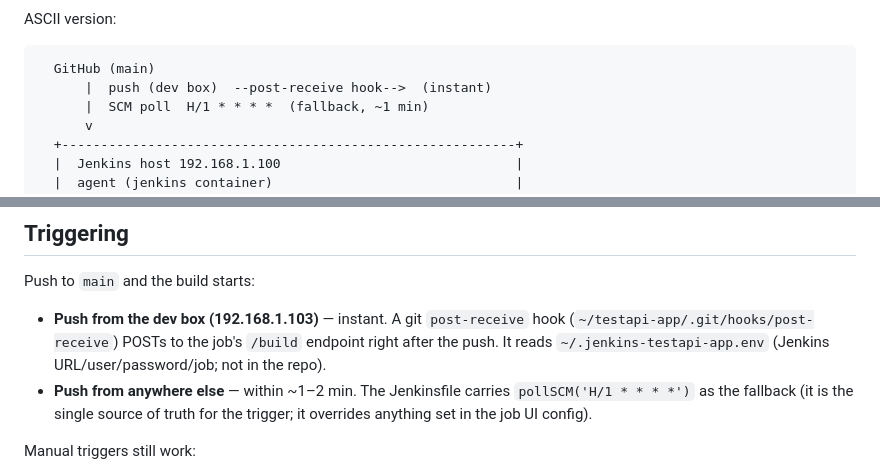
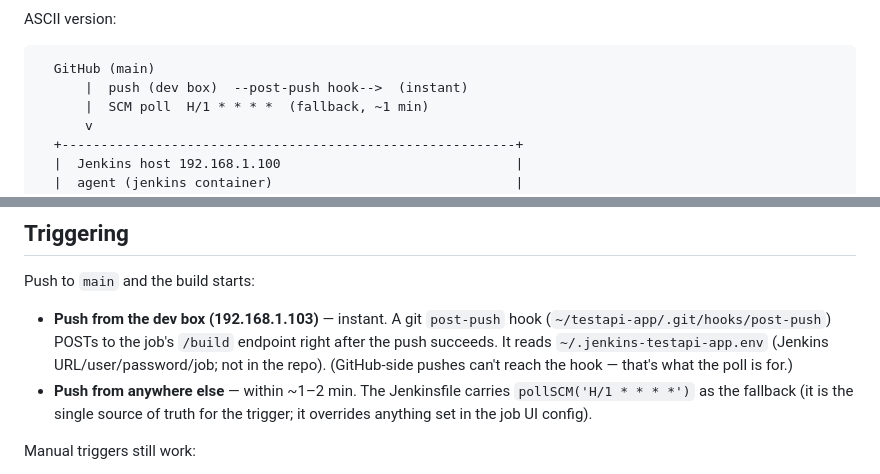
Before and after one commit to mcropsey/testapi-app, a Markdown page: CICD.md, 2 parts joined by grey strips. Drawn GitHub-style.

Commit message:
Docs: hook is post-push (client-side), not post-receive

````diff
--- a/CICD.md
+++ b/CICD.md
@@ -58,7 +58,7 @@ ASCII version:
 
 ```
   GitHub (main)
-      |  push (dev box)  --post-receive hook-->  (instant)
+      |  push (dev box)  --post-push hook-->  (instant)
       |  SCM poll  H/1 * * * *  (fallback, ~1 min)
       v
   +----------------------------------------------------------+
@@ -158,10 +158,11 @@ defaults only by explicitly removing the volume (see `INSTALL.md`).
 
 Push to `main` and the build starts:
 
-- **Push from the dev box (192.168.1.103)** — instant. A git `post-receive` hook
-  (`~/testapi-app/.git/hooks/post-receive`) POSTs to the job's `/build` endpoint
-  right after the push. It reads
+- **Push from the dev box (192.168.1.103)** — instant. A git `post-push` hook
+  (`~/testapi-app/.git/hooks/post-push`) POSTs to the job's `/build` endpoint
+  right after the push succeeds. It reads
   `~/.jenkins-testapi-app.env` (Jenkins URL/user/password/job; not in the repo).
+  (GitHub-side pushes can't reach the hook — that's what the poll is for.)
 - **Push from anywhere else** — within ~1–2 min. The Jenkinsfile carries
   `pollSCM('H/1 * * * *')` as the fallback (it is the single source of truth for
   the trigger; it overrides anything set in the job UI config).
````
